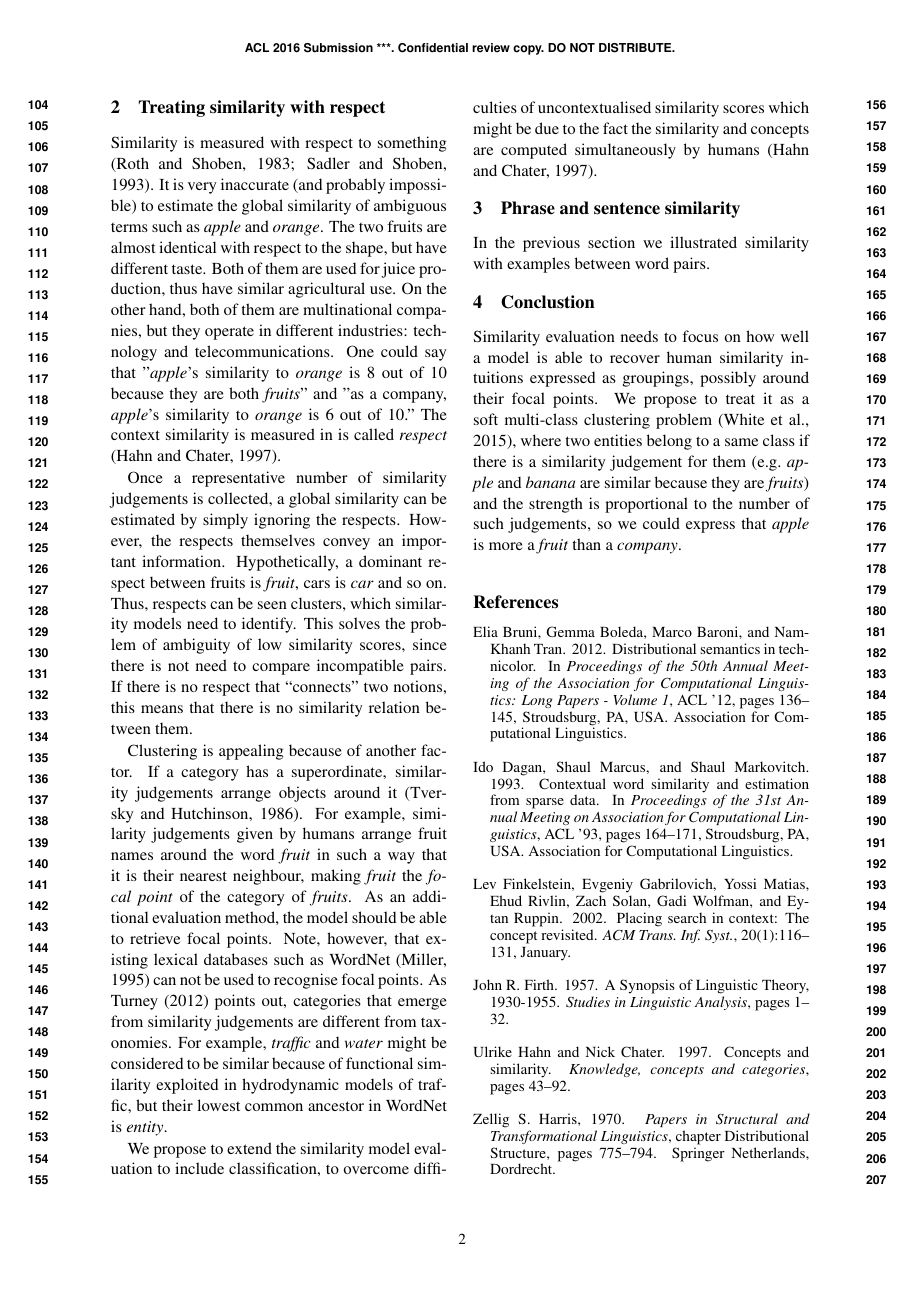
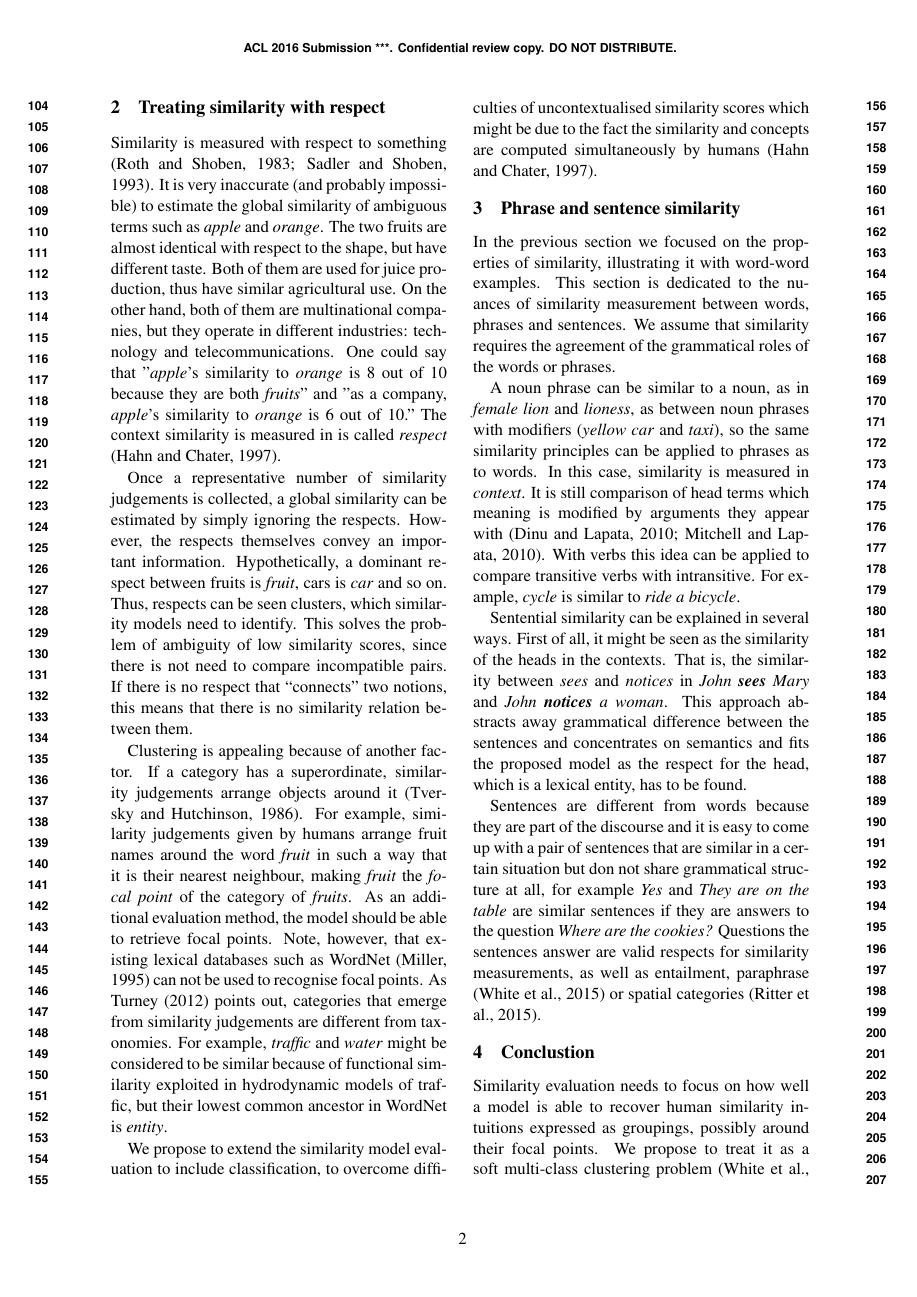
Before and after one commit to dimazest/2016-on-similarity, a LaTeX paper (paper.tex): page 2 of 3. Compiled offline with pdfLaTeX.

Commit message:
Sentences

```diff
--- a/paper.tex
+++ b/paper.tex
@@ -102,7 +102,14 @@ We propose to extend the similarity model evaluation to include classification,
 
 \section{Phrase and sentence similarity}
 
-In the previous section we illustrated similarity with examples between word pairs.
+In the previous section we focused on the properties of similarity, illustrating it with word-word examples. This section is dedicated to the nuances of similarity measurement between words, phrases and sentences. We assume that similarity requires the agreement of the grammatical roles of the words or phrases.
+
+A noun phrase can be similar to a noun, as in \textit{female lion} and \textit{lioness}, as between noun phrases with modifiers (\textit{yellow car} and \textit{taxi}), so the same similarity principles can be applied to phrases as to words. In this case, similarity is measured in \emph{context}. It is still comparison of head terms which meaning is modified by arguments they appear with \cite{Dinu:2010:MDS:1870658.1870771,mitchell2010composition}. With verbs this idea can be applied to compare transitive verbs with
+intransitive. For example, \textit{cycle} is similar to \textit{ride a bicycle}.
+
+Sentential similarity can be explained in several ways. First of all, it might be seen as the similarity of the heads in the contexts. That is, the similarity between \textit{sees} and \textit{notices} in \textit{John \textbf{sees} Mary} and \textit{John \textbf{notices} a woman}. This approach abstracts away grammatical difference between the sentences and concentrates on semantics and fits the proposed model as the respect for the head, which is a lexical entity, has to be found.
+
+Sentences are different from words because they are part of the discourse and it is easy to come up with a pair of sentences that are similar in a certain situation but don not share grammatical structure at all, for example \textit{Yes} and \textit{They are on the table} are similar sentences if they are answers to the question \textit{Where are the cookies?} Questions the sentences answer are valid respects for similarity measurements, as well as entailment, paraphrase \cite{White:2015:WSE:2838931.2838932} or spatial categories \cite{ritter-EtAl:2015:*SEM2015}.
 
 % TODO: Sentence similarity.
 %
```
